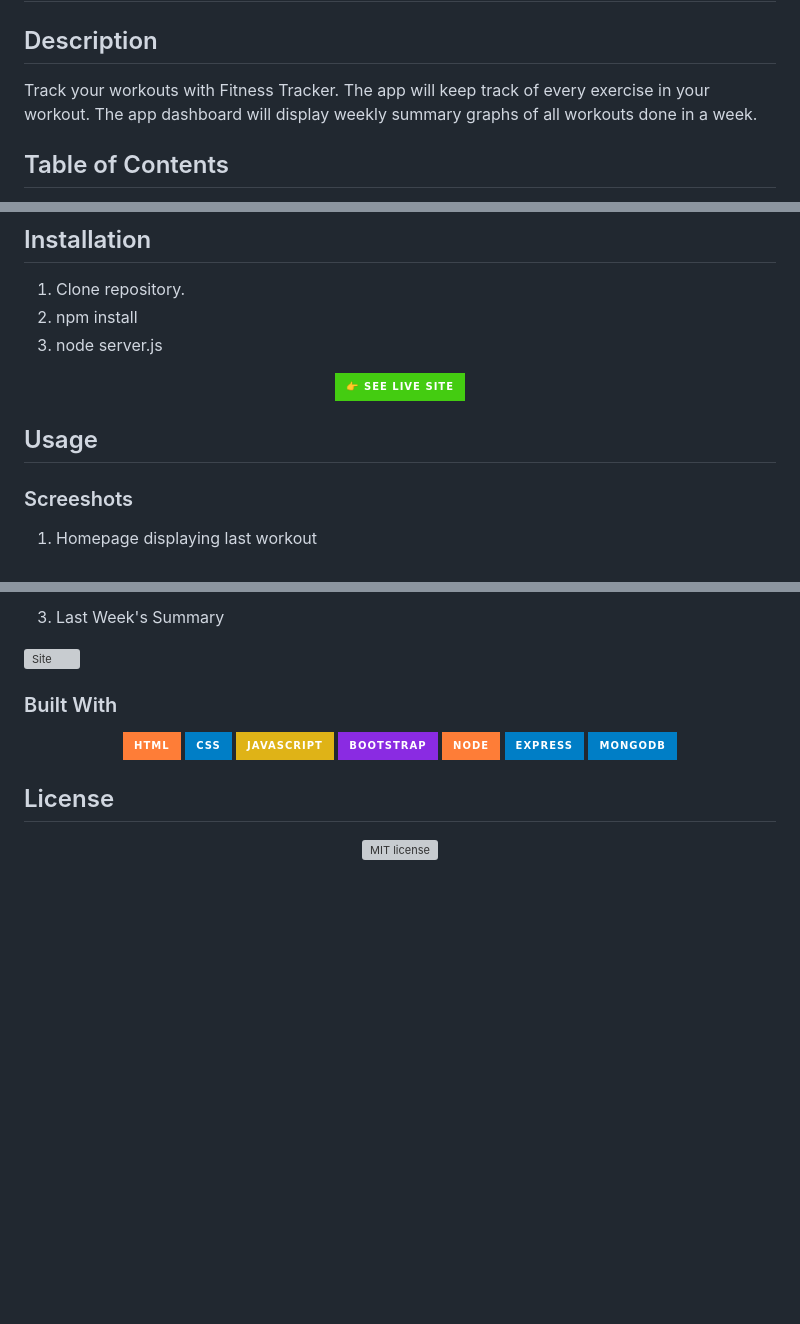
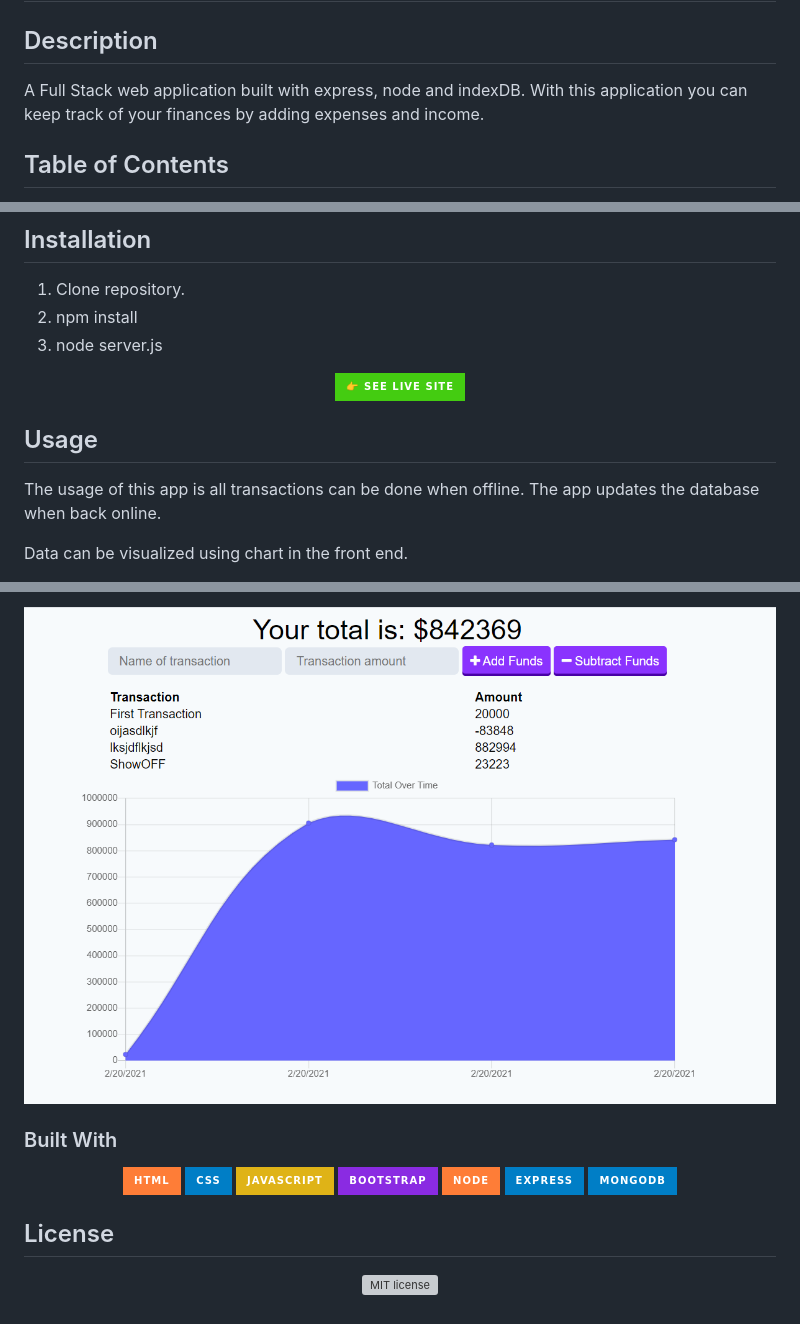
Before and after one commit to enochj316/PWA, a Markdown page: README.md, 3 parts joined by grey strips. Rendered like a GitHub page; pictures changed too: public/images/demo.png (added); badges without logos; blank space fills up the shorter version; grey boxes are pictures that could not be loaded.

Commit message:
read-Me

```diff
--- a/README.md
+++ b/README.md
@@ -2,7 +2,7 @@
 
 ## Description
 
-Track your workouts with Fitness Tracker. The app will keep track of every exercise in your workout. The app dashboard will display weekly summary graphs of all workouts done in a week.
+A Full Stack web application built with express, node and indexDB. With this application you can keep track of your finances by adding expenses and income.
 
 ## Table of Contents
 
@@ -27,7 +27,7 @@ Track your workouts with Fitness Tracker. The app will keep track of every exerc
 
 ## Usage
 
-### Screeshots
+The usage of this app is all transactions can be done when offline. The app updates the database when back online.
 
-1. Homepage displaying last workout
+Data can be visualized using chart in the front end.
 
@@ -39,8 +35,6 @@ Track your workouts with Fitness Tracker. The app will keep track of every exerc
 
 
-3. Last Week's Summary
-
-![Site](public/assets/dash.png)
+![Site](public/images/demo.png)
 
 
 ### Built With
```
Also changed, not shown: other parts of README.md (+2 -6 lines).
